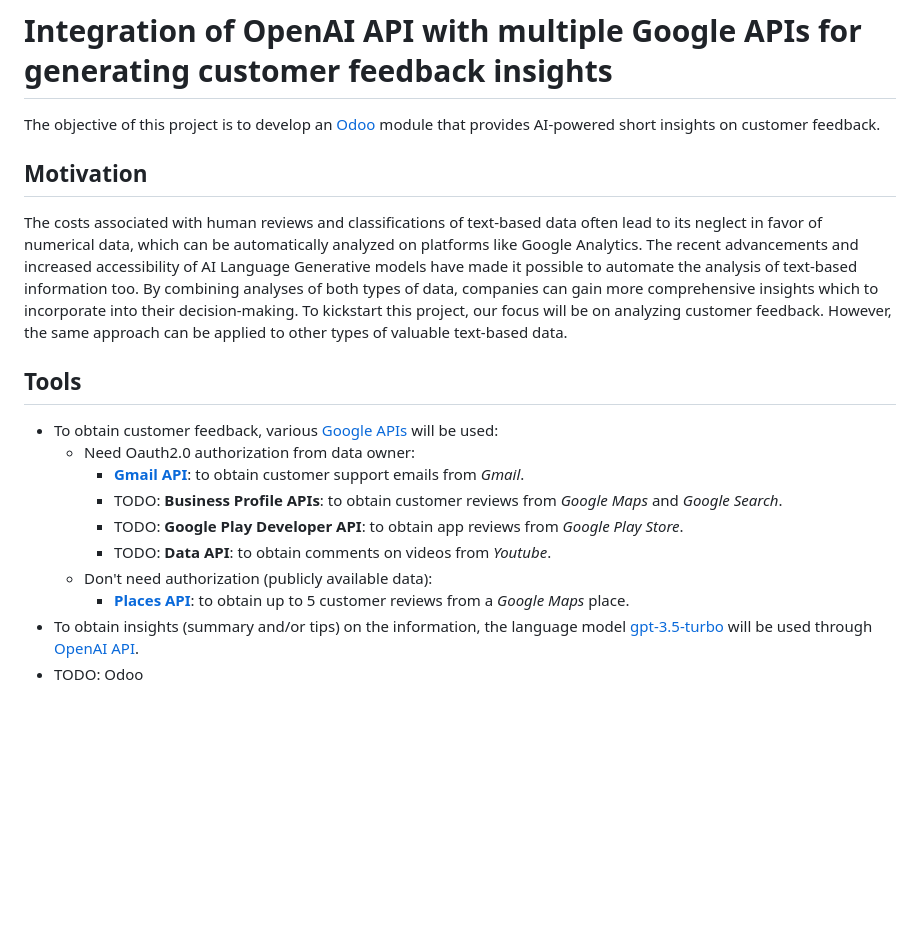
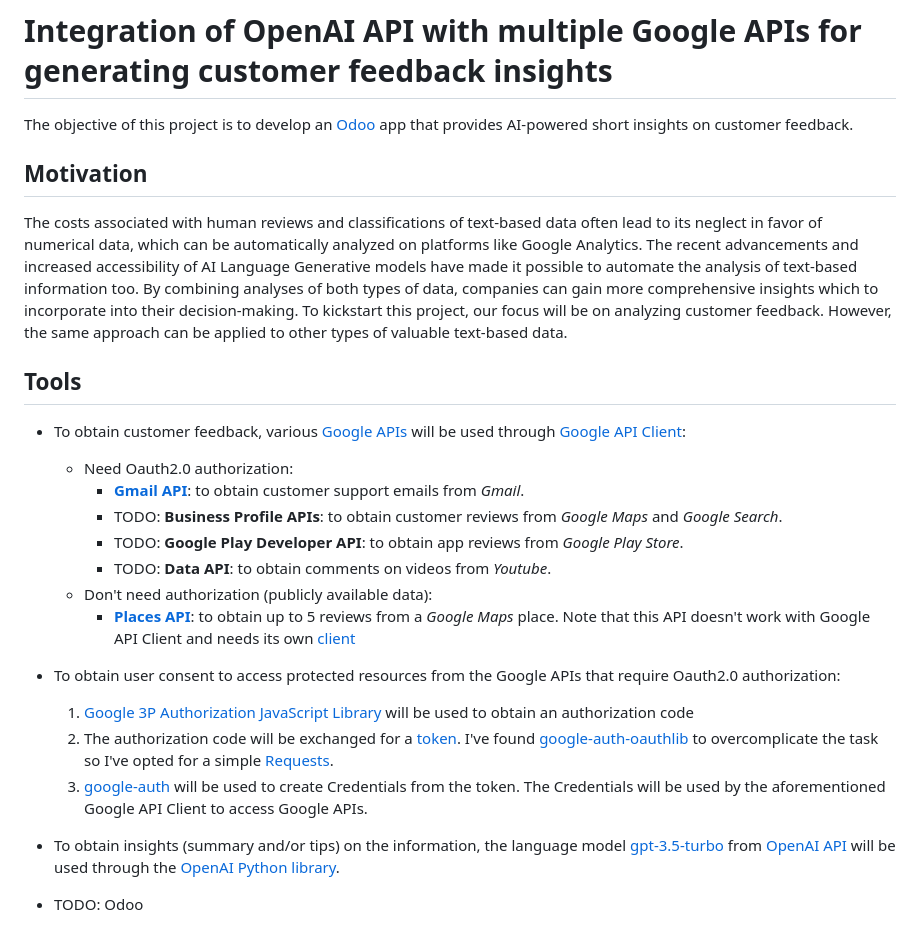
Before and after one commit to carlosgrinan/reviews-insights, a Markdown page: README.md, the part around the change printed below. Drawn GitHub-style; blank space fills up the shorter version.

```diff
--- a/README.md
+++ b/README.md
@@ -1,6 +1,6 @@
 # Integration of OpenAI API with multiple Google APIs for generating customer feedback insights
 
-The objective of this project is to develop an [Odoo](https://www.odoo.com/documentation/16.0/developer/tutorials/getting_started.html) module that provides AI-powered short insights on customer feedback.
+The objective of this project is to develop an [Odoo](https://www.odoo.com/documentation/16.0/developer/tutorials/getting_started.html) app that provides AI-powered short insights on customer feedback.
 
 ## Motivation
 
@@ -9,14 +9,20 @@ To kickstart this project, our focus will be on analyzing customer feedback. How
 
 ## Tools
 
-- To obtain customer feedback, various [Google APIs](https://developers.google.com/apis-explorer) will be used:
-  - Need Oauth2.0 authorization from data owner:
+- To obtain customer feedback, various [Google APIs](https://developers.google.com/apis-explorer) will be used through [Google API Client](https://github.com/googleapis/google-api-python-client):
+
+  - Need Oauth2.0 authorization:
     - **[Gmail API](https://developers.google.com/gmail/api/guides)**: to obtain customer support emails from *Gmail*.
     - TODO: **Business Profile APIs**: to obtain customer reviews from *Google Maps* and *Google Search*.
     - TODO: **Google Play Developer API**: to obtain app reviews from *Google Play Store*.
     - TODO: **Data API**: to obtain comments on videos from *Youtube*.
   - Don't need authorization (publicly available data):
-    - **[Places API](https://developers.google.com/maps/documentation/places/web-service/overview)**: to obtain up to 5 customer reviews from a *Google Maps* place.
-- To obtain insights (summary and/or tips) on the information, the language model [gpt-3.5-turbo](https://platform.openai.com/docs/models/gpt-3-5) will be used through [OpenAI API](https://platform.openai.com/docs/introduction/overview).
+    - **[Places API](https://developers.google.com/maps/documentation/places/web-service/overview)**: to obtain up to 5 reviews from a *Google Maps* place. Note that this API doesn't work with Google API Client and needs its own [client](https://github.com/googlemaps/google-maps-services-python)
+- To obtain user consent to access protected resources from the Google APIs that require Oauth2.0 authorization:
+
+  1. [Google 3P Authorization JavaScript Library](https://developers.google.com/identity/oauth2/web/guides/load-3p-authorization-library) will be used to obtain an authorization code
+  2. The authorization code will be exchanged for a [token](https://developers.google.com/identity/protocols/oauth2/web-server#httprest_3). I've found [google-auth-oauthlib](https://google-auth-oauthlib.readthedocs.io/en/latest/) to overcomplicate the task so I've opted for a simple [Requests](https://requests.readthedocs.io/en/latest/).
+  3. [google-auth](https://googleapis.dev/python/google-auth/latest/user-guide.html) will be used to create Credentials from the token. The Credentials will be used by the aforementioned Google API Client to access Google APIs.
+- To obtain insights (summary and/or tips) on the information, the language model [gpt-3.5-turbo](https://platform.openai.com/docs/models/gpt-3-5) from [OpenAI API](https://platform.openai.com/docs/introduction/overview) will be used through the [OpenAI Python library](https://github.com/openai/openai-python).
 - TODO: Odoo
 
```
Also changed, not shown: other parts of README.md (+37 -20 lines).
